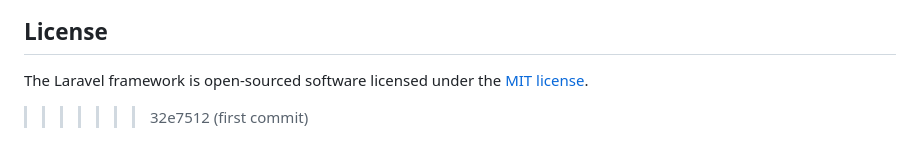
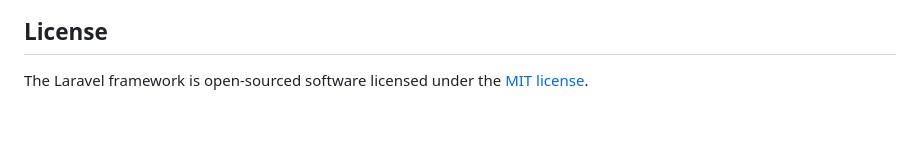
Before and after one commit to VernandaWahyu/cbt_online_sekolah, a Markdown page: README.md, the part around the change. Drawn GitHub-style; blank space fills up the shorter version.

```diff
--- a/README.md
+++ b/README.md
@@ -132,4 +132,3 @@ If you discover a security vulnerability within Laravel, please send an e-mail t
 ## License
 
 The Laravel framework is open-sourced software licensed under the [MIT license](https://opensource.org/licenses/MIT).
->>>>>>> 32e7512 (first commit)
```
